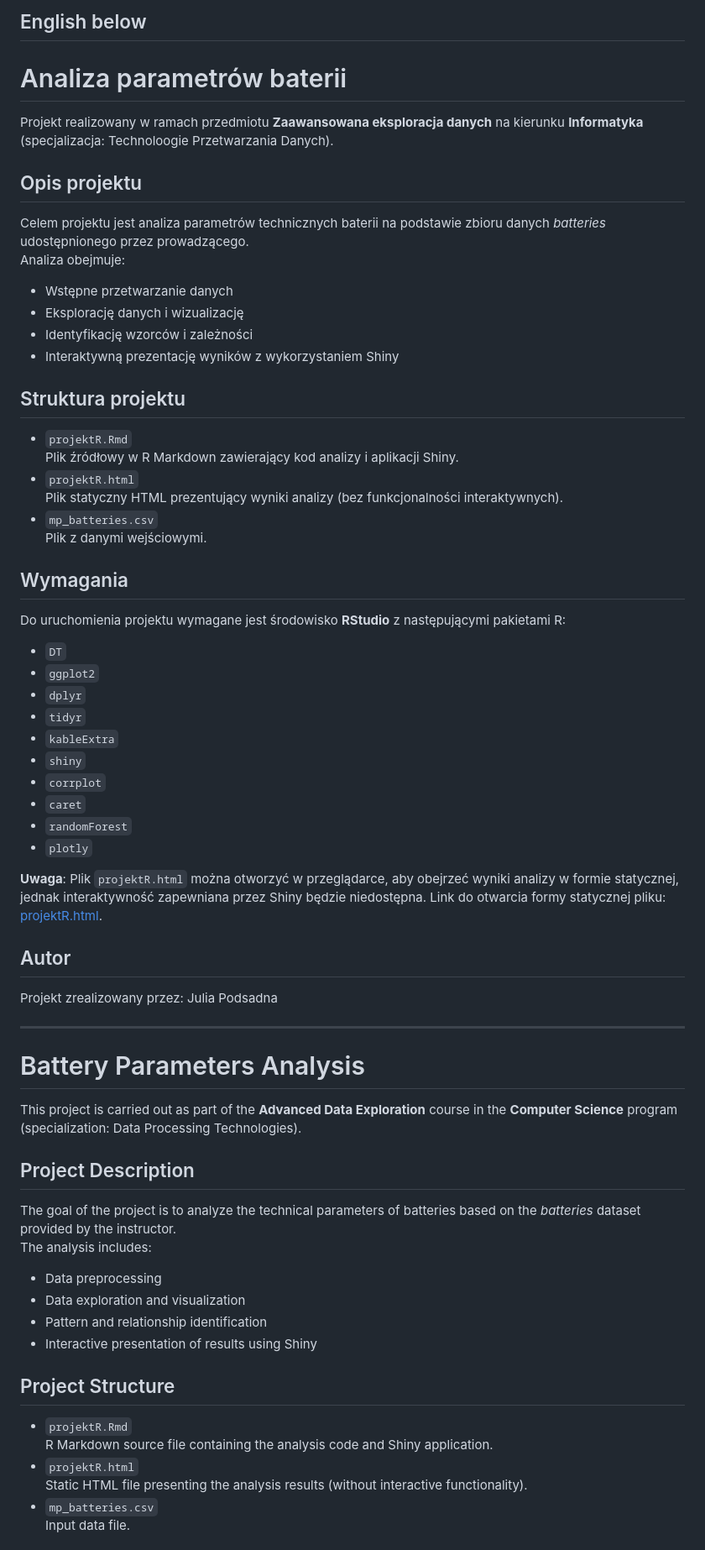
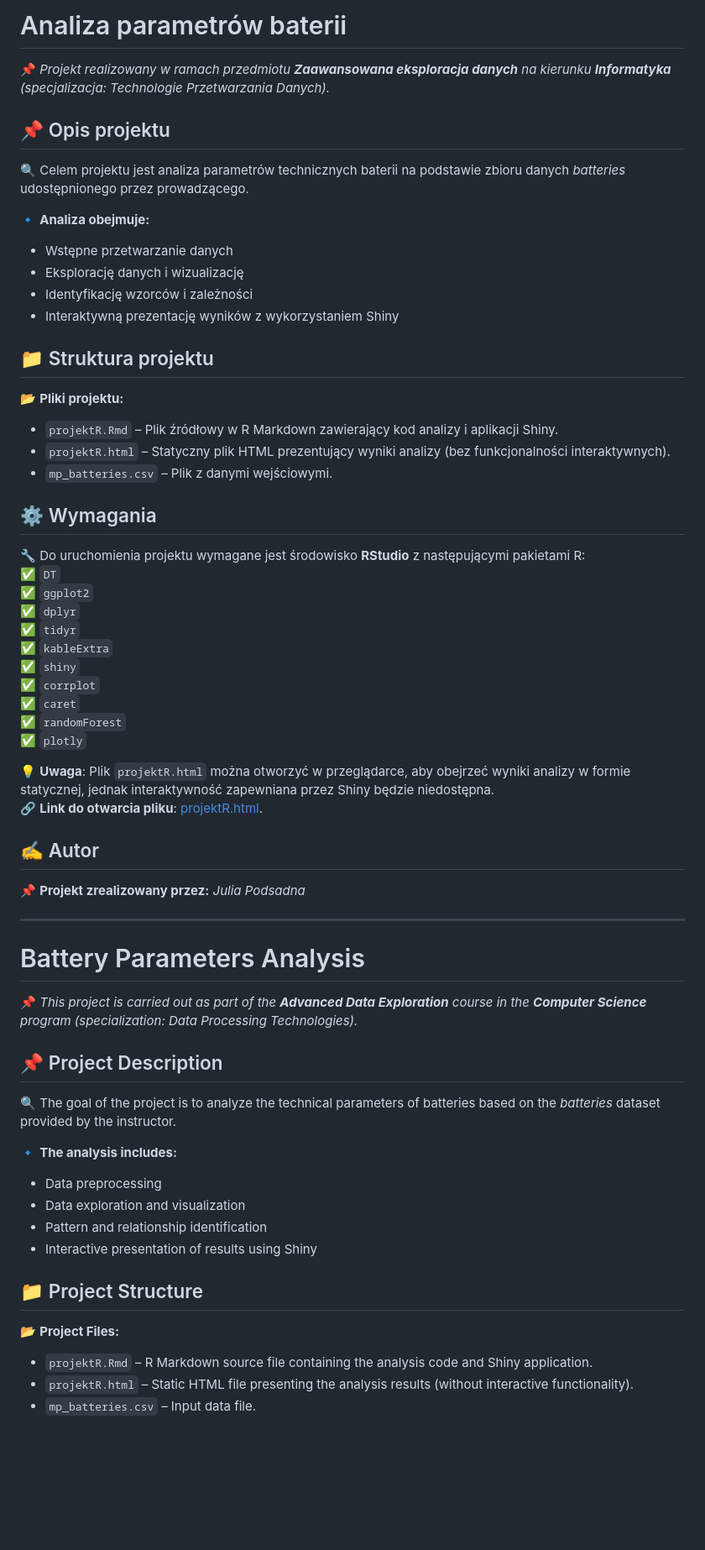
Before and after one commit to GambiBambi/Advanced-Data-Exploration, a Markdown page: README.md, the part around one of its changes. Shown at 84% size. GitHub-like rendering; blank space fills up the shorter version.

```diff
--- a/README.md
+++ b/README.md
@@ -1,66 +1,57 @@
-English below
-----------------------------------------------------------------------------------------------------------------------------------------------------------------------------------------------------------------------
+# Analiza parametrów baterii
+📌 *Projekt realizowany w ramach przedmiotu **Zaawansowana eksploracja danych** na kierunku **Informatyka** (specjalizacja: Technologie Przetwarzania Danych).*
 
+## 📌 Opis projektu
+🔍 Celem projektu jest analiza parametrów technicznych baterii na podstawie zbioru danych *batteries* udostępnionego przez prowadzącego.
 
-
-# Analiza parametrów baterii
-Projekt realizowany w ramach przedmiotu **Zaawansowana eksploracja danych** na kierunku **Informatyka** (specjalizacja: Technoloogie Przetwarzania Danych).
-
-## Opis projektu
-Celem projektu jest analiza parametrów technicznych baterii na podstawie zbioru danych *batteries* udostępnionego przez prowadzącego.
-Analiza obejmuje:
+🔹 **Analiza obejmuje:**
 - Wstępne przetwarzanie danych
 - Eksplorację danych i wizualizację
 - Identyfikację wzorców i zależności
 - Interaktywną prezentację wyników z wykorzystaniem Shiny
 
-## Struktura projektu
-- `projektR.Rmd`
-  Plik źródłowy w R Markdown zawierający kod analizy i aplikacji Shiny.
-- `projektR.html`
-  Plik statyczny HTML prezentujący wyniki analizy (bez funkcjonalności interaktywnych).
-- `mp_batteries.csv`
-  Plik z danymi wejściowymi.
+## 📁 Struktura projektu
+📂 **Pliki projektu:**
+- `projektR.Rmd` – Plik źródłowy w R Markdown zawierający kod analizy i aplikacji Shiny.
+- `projektR.html` – Statyczny plik HTML prezentujący wyniki analizy (bez funkcjonalności interaktywnych).
+- `mp_batteries.csv` – Plik z danymi wejściowymi.
 
-## Wymagania
-Do uruchomienia projektu wymagane jest środowisko **RStudio** z następującymi pakietami R:
-- `DT`
-- `ggplot2`
-- `dplyr`
-- `tidyr`
-- `kableExtra`
-- `shiny`
-- `corrplot`
-- `caret`
-- `randomForest`
-- `plotly`
+## ⚙️ Wymagania
+🔧 Do uruchomienia projektu wymagane jest środowisko **RStudio** z następującymi pakietami R:
+✅ `DT`
+✅ `ggplot2`
+✅ `dplyr`
+✅ `tidyr`
+✅ `kableExtra`
+✅ `shiny`
+✅ `corrplot`
+✅ `caret`
+✅ `randomForest`
+✅ `plotly`
 
-**Uwaga**: Plik `projektR.html` można otworzyć w przeglądarce, aby obejrzeć wyniki analizy w formie statycznej, jednak interaktywność zapewniana przez Shiny będzie niedostępna.
-Link do otwarcia formy statycznej pliku: [projektR.html](https://gambibambi.github.io/Zaawansowana-Eksploracja-Danych/ProjektR.html).
+💡 **Uwaga**: Plik `projektR.html` można otworzyć w przeglądarce, aby obejrzeć wyniki analizy w formie statycznej, jednak interaktywność zapewniana przez Shiny będzie niedostępna.
+🔗 **Link do otwarcia pliku**: [projektR.html](https://gambibambi.github.io/Zaawansowana-Eksploracja-Danych/ProjektR.html).
 
-## Autor
-Projekt zrealizowany przez: Julia Podsadna
+## ✍️ Autor
+📌 **Projekt zrealizowany przez:** *Julia Podsadna*
 
-
-------------------------------------------------------------------------------------------------------------------------------------------------------------------------------------------------------------------------
+---
 
 # Battery Parameters Analysis
+📌 *This project is carried out as part of the **Advanced Data Exploration** course in the **Computer Science** program (specialization: Data Processing Technologies).*
 
-This project is carried out as part of the **Advanced Data Exploration** course in the **Computer Science** program (specialization: Data Processing Technologies).
+## 📌 Project Description
+🔍 The goal of the project is to analyze the technical parameters of batteries based on the *batteries* dataset provided by the instructor.
 
-## Project Description
-The goal of the project is to analyze the technical parameters of batteries based on the *batteries* dataset provided by the instructor.
-The analysis includes:
+🔹 **The analysis includes:**
 - Data preprocessing
 - Data exploration and visualization
 - Pattern and relationship identification
 - Interactive presentation of results using Shiny
 
-## Project Structure
-- `projektR.Rmd`
-  R Markdown source file containing the analysis code and Shiny application.
-- `projektR.html`
-  Static HTML file presenting the analysis results (without interactive functionality).
-- `mp_batteries.csv`
-  Input data file.
+## 📁 Project Structure
+📂 **Project Files:**
+- `projektR.Rmd` – R Markdown source file containing the analysis code and Shiny application.
+- `projektR.html` – Static HTML file presenting the analysis results (without interactive functionality).
+- `mp_batteries.csv` – Input data file.
 
```
Also changed, not shown: other parts of README.md (+16 -16 lines).
